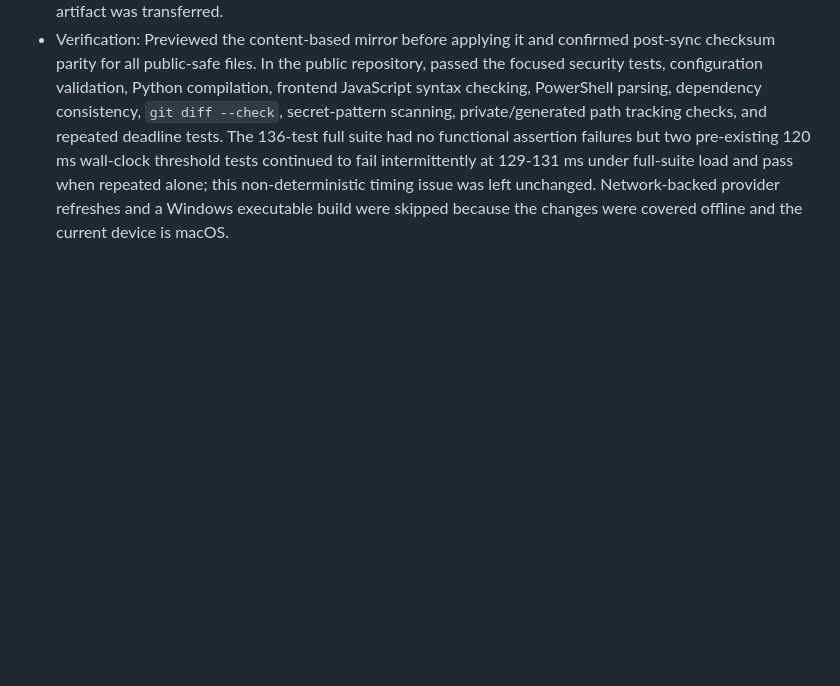
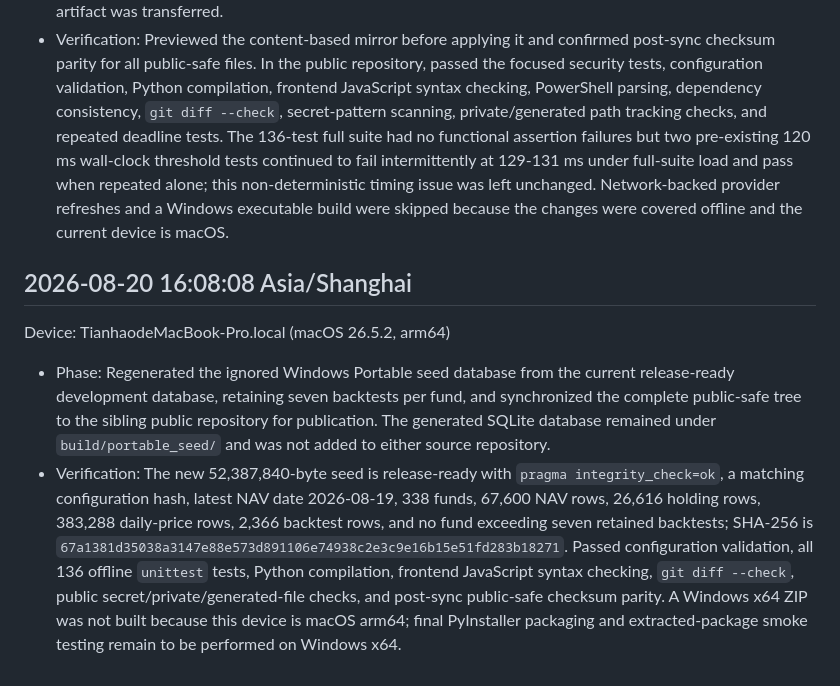
Before and after one commit to watice555/lof-inav, a Markdown page: IMPLEMENTATION_LOG.md, the part around the change. GitHub-like rendering; blank space fills up the shorter version.

Commit message:
Record refreshed portable seed

```diff
--- a/IMPLEMENTATION_LOG.md
+++ b/IMPLEMENTATION_LOG.md
@@ -83,3 +83,10 @@ Device: TianhaodeMacBook-Pro.local (macOS 26.5.2, arm64)
 
 - Phase: Mirrored the private repository's current public-safe source, provider HTTP hardening, dependency pin, focused security tests, and previously completed Portable documentation and shutdown workflow into the sibling `LOF_iNAV_public` repository. Excluded `.git`, `.venv`, `data`, caches, `build`, `dist`, `.DS_Store`, `experimental`, and `private_public_sync`; no generated database, private workflow file, credential, or build artifact was transferred.
 - Verification: Previewed the content-based mirror before applying it and confirmed post-sync checksum parity for all public-safe files. In the public repository, passed the focused security tests, configuration validation, Python compilation, frontend JavaScript syntax checking, PowerShell parsing, dependency consistency, `git diff --check`, secret-pattern scanning, private/generated path tracking checks, and repeated deadline tests. The 136-test full suite had no functional assertion failures but two pre-existing 120 ms wall-clock threshold tests continued to fail intermittently at 129-131 ms under full-suite load and pass when repeated alone; this non-deterministic timing issue was left unchanged. Network-backed provider refreshes and a Windows executable build were skipped because the changes were covered offline and the current device is macOS.
+
+## 2026-08-20 16:08:08 Asia/Shanghai
+
+Device: TianhaodeMacBook-Pro.local (macOS 26.5.2, arm64)
+
+- Phase: Regenerated the ignored Windows Portable seed database from the current release-ready development database, retaining seven backtests per fund, and synchronized the complete public-safe tree to the sibling public repository for publication. The generated SQLite database remained under `build/portable_seed/` and was not added to either source repository.
+- Verification: The new 52,387,840-byte seed is release-ready with `pragma integrity_check=ok`, a matching configuration hash, latest NAV date 2026-08-19, 338 funds, 67,600 NAV rows, 26,616 holding rows, 383,288 daily-price rows, 2,366 backtest rows, and no fund exceeding seven retained backtests; SHA-256 is `67a1381d35038a3147e88e573d891106e74938c2e3c9e16b15e51fd283b18271`. Passed configuration validation, all 136 offline `unittest` tests, Python compilation, frontend JavaScript syntax checking, `git diff --check`, public secret/private/generated-file checks, and post-sync public-safe checksum parity. A Windows x64 ZIP was not built because this device is macOS arm64; final PyInstaller packaging and extracted-package smoke testing remain to be performed on Windows x64.
```
